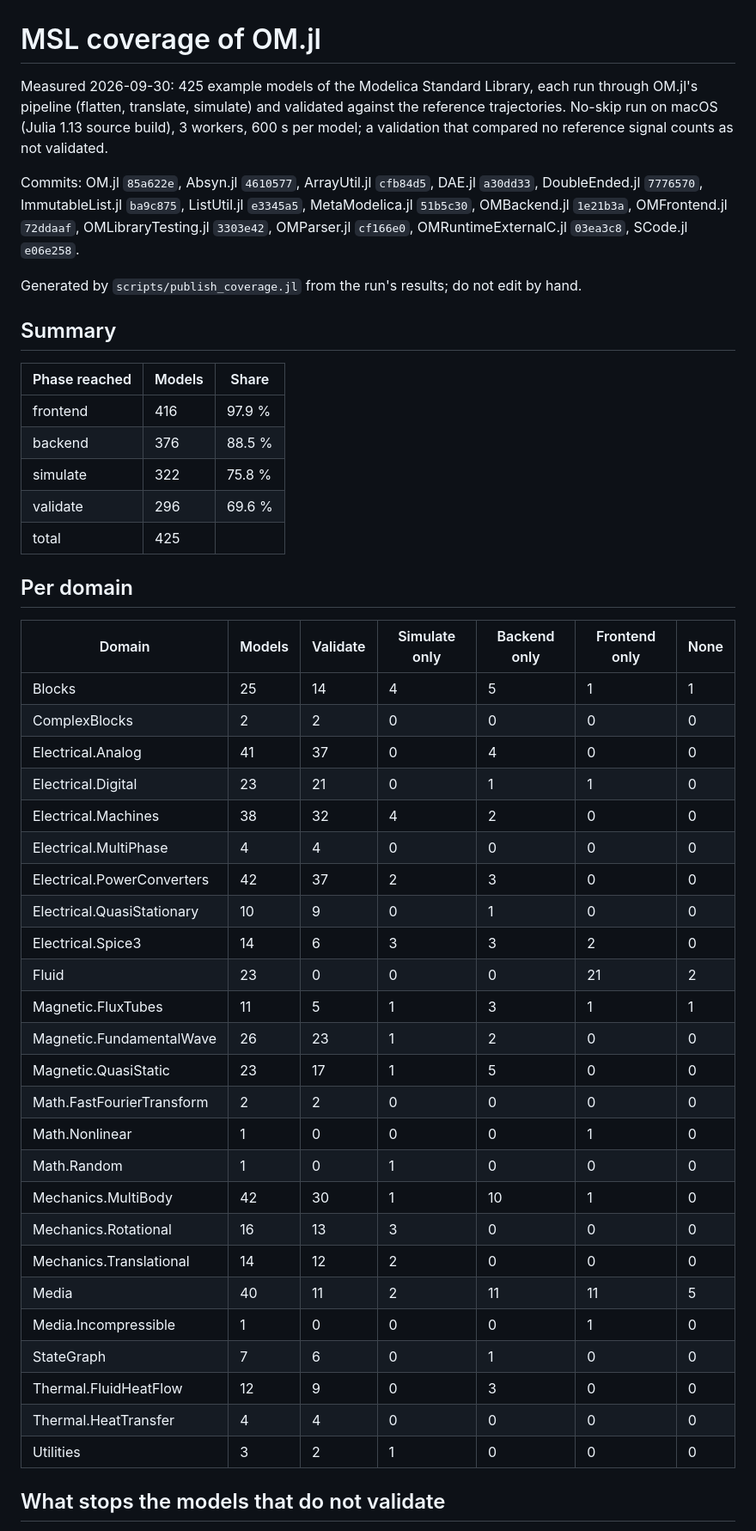
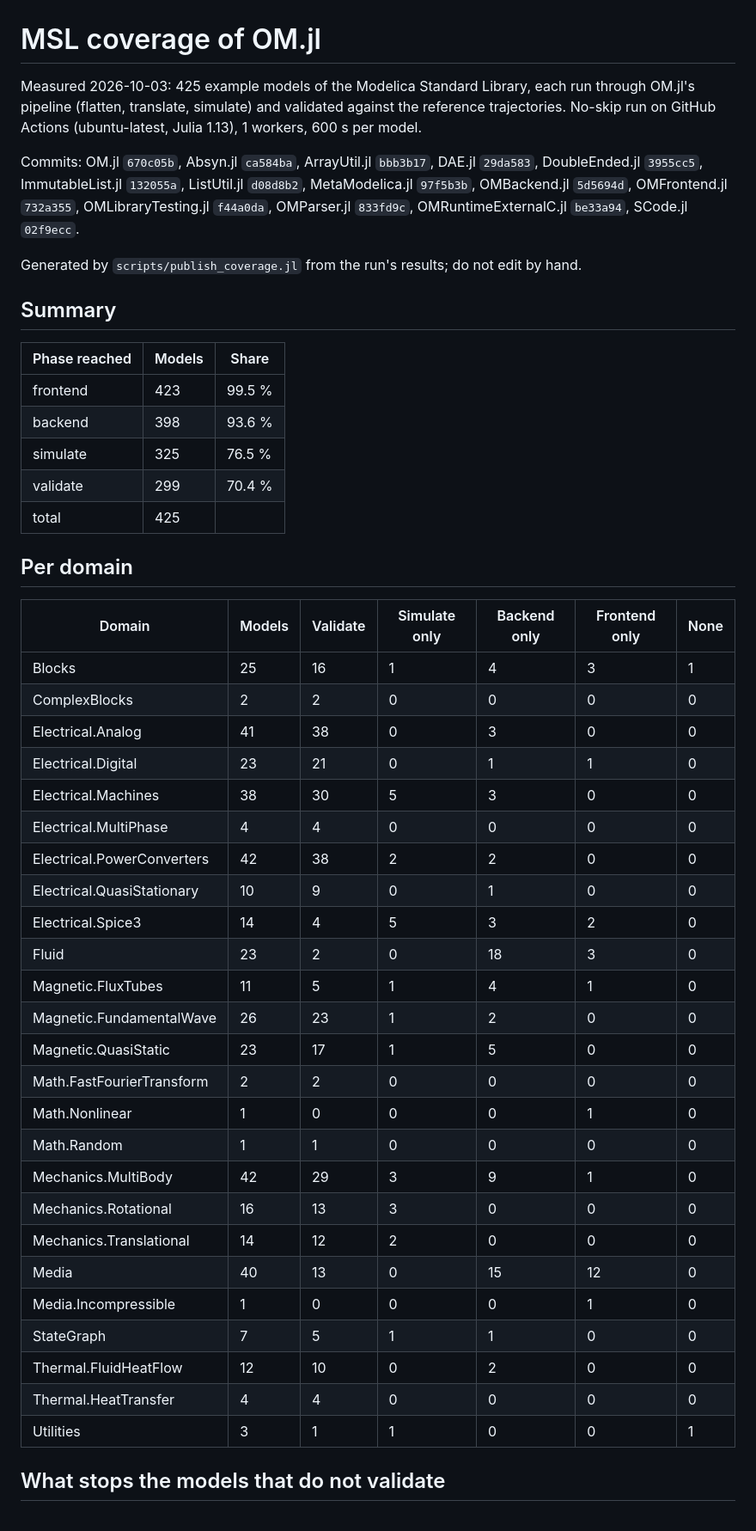
Before and after one commit to OpenModelica/OMLibraryTesting.jl, a Markdown page: docs/COVERAGE.md, the part around one of its changes. Shown at 86% size. GitHub-like rendering.

Commit message:
Coverage of 2026-10-03 [skip ci]

```diff
--- a/docs/COVERAGE.md
+++ b/docs/COVERAGE.md
@@ -1,8 +1,8 @@
 # MSL coverage of OM.jl
 
-Measured 2026-09-30: 425 example models of the Modelica Standard Library, each run through OM.jl's pipeline (flatten, translate, simulate) and validated against the reference trajectories. No-skip run on macOS (Julia 1.13 source build), 3 workers, 600 s per model; a validation that compared no reference signal counts as not validated.
+Measured 2026-10-03: 425 example models of the Modelica Standard Library, each run through OM.jl's pipeline (flatten, translate, simulate) and validated against the reference trajectories. No-skip run on GitHub Actions (ubuntu-latest, Julia 1.13), 1 workers, 600 s per model.
 
-Commits: OM.jl `85a622e`, Absyn.jl `4610577`, ArrayUtil.jl `cfb84d5`, DAE.jl `a30dd33`, DoubleEnded.jl `7776570`, ImmutableList.jl `ba9c875`, ListUtil.jl `e3345a5`, MetaModelica.jl `51b5c30`, OMBackend.jl `1e21b3a`, OMFrontend.jl `72ddaaf`, OMLibraryTesting.jl `3303e42`, OMParser.jl `cf166e0`, OMRuntimeExternalC.jl `03ea3c8`, SCode.jl `e06e258`.
+Commits: OM.jl `670c05b`, Absyn.jl `ca584ba`, ArrayUtil.jl `bbb3b17`, DAE.jl `29da583`, DoubleEnded.jl `3955cc5`, ImmutableList.jl `132055a`, ListUtil.jl `d08d8b2`, MetaModelica.jl `97f5b3b`, OMBackend.jl `5d5694d`, OMFrontend.jl `732a355`, OMLibraryTesting.jl `f44a0da`, OMParser.jl `833fd9c`, OMRuntimeExternalC.jl `be33a94`, SCode.jl `02f9ecc`.
 
 Generated by `scripts/publish_coverage.jl` from the run's results; do not edit by hand.
 
@@ -10,41 +10,41 @@ Generated by `scripts/publish_coverage.jl` from the run's results; do not edit b
 
 | Phase reached | Models | Share |
 |---|---|---|
-| frontend | 416 | 97.9 % |
-| backend | 376 | 88.5 % |
-| simulate | 322 | 75.8 % |
-| validate | 296 | 69.6 % |
+| frontend | 423 | 99.5 % |
+| backend | 398 | 93.6 % |
+| simulate | 325 | 76.5 % |
+| validate | 299 | 70.4 % |
 | total | 425 | |
 
 ## Per domain
 
 | Domain | Models | Validate | Simulate only | Backend only | Frontend only | None |
 |---|---|---|---|---|---|---|
-| Blocks | 25 | 14 | 4 | 5 | 1 | 1 |
+| Blocks | 25 | 16 | 1 | 4 | 3 | 1 |
 | ComplexBlocks | 2 | 2 | 0 | 0 | 0 | 0 |
-| Electrical.Analog | 41 | 37 | 0 | 4 | 0 | 0 |
+| Electrical.Analog | 41 | 38 | 0 | 3 | 0 | 0 |
 | Electrical.Digital | 23 | 21 | 0 | 1 | 1 | 0 |
-| Electrical.Machines | 38 | 32 | 4 | 2 | 0 | 0 |
+| Electrical.Machines | 38 | 30 | 5 | 3 | 0 | 0 |
 | Electrical.MultiPhase | 4 | 4 | 0 | 0 | 0 | 0 |
-| Electrical.PowerConverters | 42 | 37 | 2 | 3 | 0 | 0 |
+| Electrical.PowerConverters | 42 | 38 | 2 | 2 | 0 | 0 |
 | Electrical.QuasiStationary | 10 | 9 | 0 | 1 | 0 | 0 |
-| Electrical.Spice3 | 14 | 6 | 3 | 3 | 2 | 0 |
-| Fluid | 23 | 0 | 0 | 0 | 21 | 2 |
-| Magnetic.FluxTubes | 11 | 5 | 1 | 3 | 1 | 1 |
+| Electrical.Spice3 | 14 | 4 | 5 | 3 | 2 | 0 |
+| Fluid | 23 | 2 | 0 | 18 | 3 | 0 |
+| Magnetic.FluxTubes | 11 | 5 | 1 | 4 | 1 | 0 |
 | Magnetic.FundamentalWave | 26 | 23 | 1 | 2 | 0 | 0 |
 | Magnetic.QuasiStatic | 23 | 17 | 1 | 5 | 0 | 0 |
 | Math.FastFourierTransform | 2 | 2 | 0 | 0 | 0 | 0 |
 | Math.Nonlinear | 1 | 0 | 0 | 0 | 1 | 0 |
-| Math.Random | 1 | 0 | 1 | 0 | 0 | 0 |
-| Mechanics.MultiBody | 42 | 30 | 1 | 10 | 1 | 0 |
+| Math.Random | 1 | 1 | 0 | 0 | 0 | 0 |
+| Mechanics.MultiBody | 42 | 29 | 3 | 9 | 1 | 0 |
 | Mechanics.Rotational | 16 | 13 | 3 | 0 | 0 | 0 |
 | Mechanics.Translational | 14 | 12 | 2 | 0 | 0 | 0 |
-| Media | 40 | 11 | 2 | 11 | 11 | 5 |
+| Media | 40 | 13 | 0 | 15 | 12 | 0 |
 | Media.Incompressible | 1 | 0 | 0 | 0 | 1 | 0 |
-| StateGraph | 7 | 6 | 0 | 1 | 0 | 0 |
-| Thermal.FluidHeatFlow | 12 | 9 | 0 | 3 | 0 | 0 |
+| StateGraph | 7 | 5 | 1 | 1 | 0 | 0 |
+| Thermal.FluidHeatFlow | 12 | 10 | 0 | 2 | 0 | 0 |
 | Thermal.HeatTransfer | 4 | 4 | 0 | 0 | 0 | 0 |
-| Utilities | 3 | 2 | 1 | 0 | 0 | 0 |
+| Utilities | 3 | 1 | 1 | 0 | 0 | 1 |
 
 ## What stops the models that do not validate
 
```
Also changed, not shown: other parts of docs/COVERAGE.md (+48 -38 lines), README.md (+1 -1 lines).
